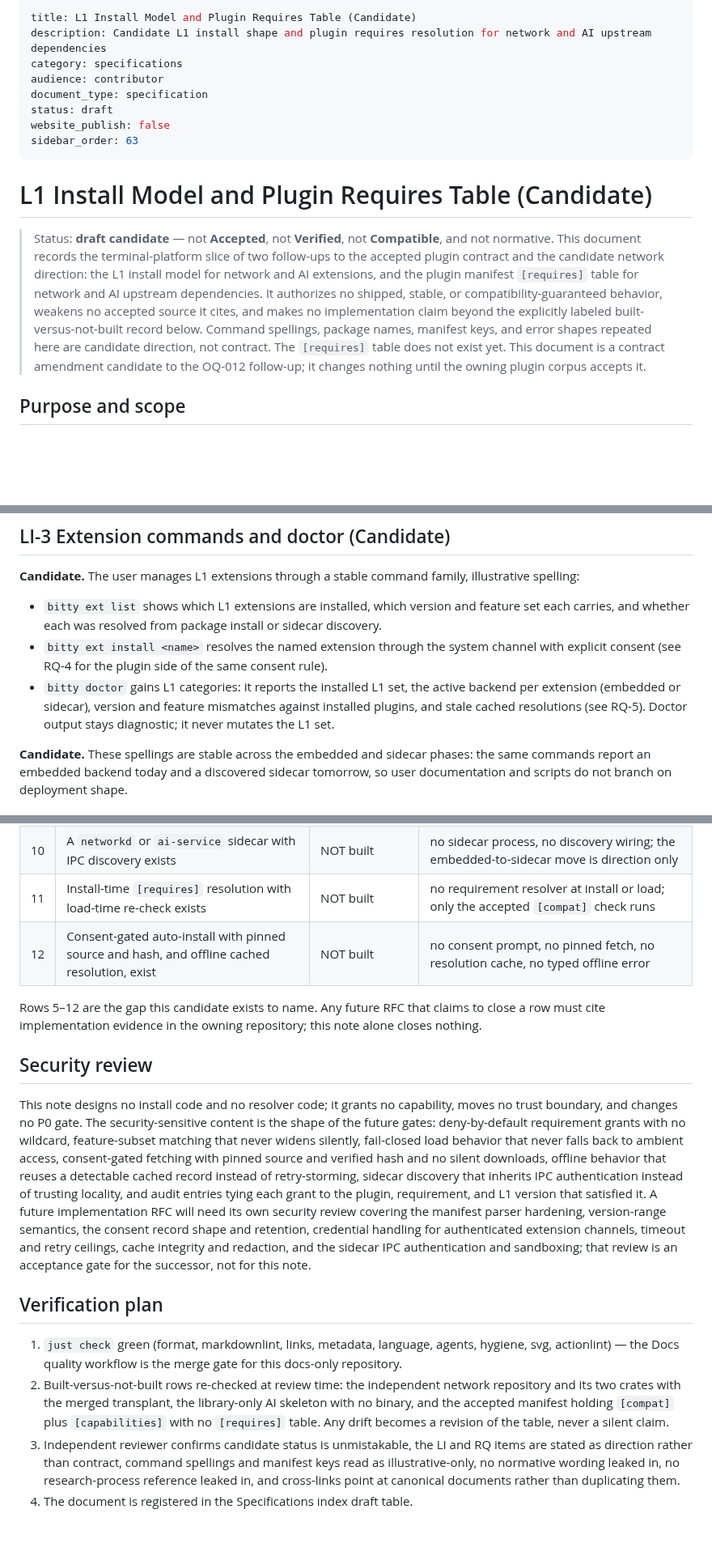
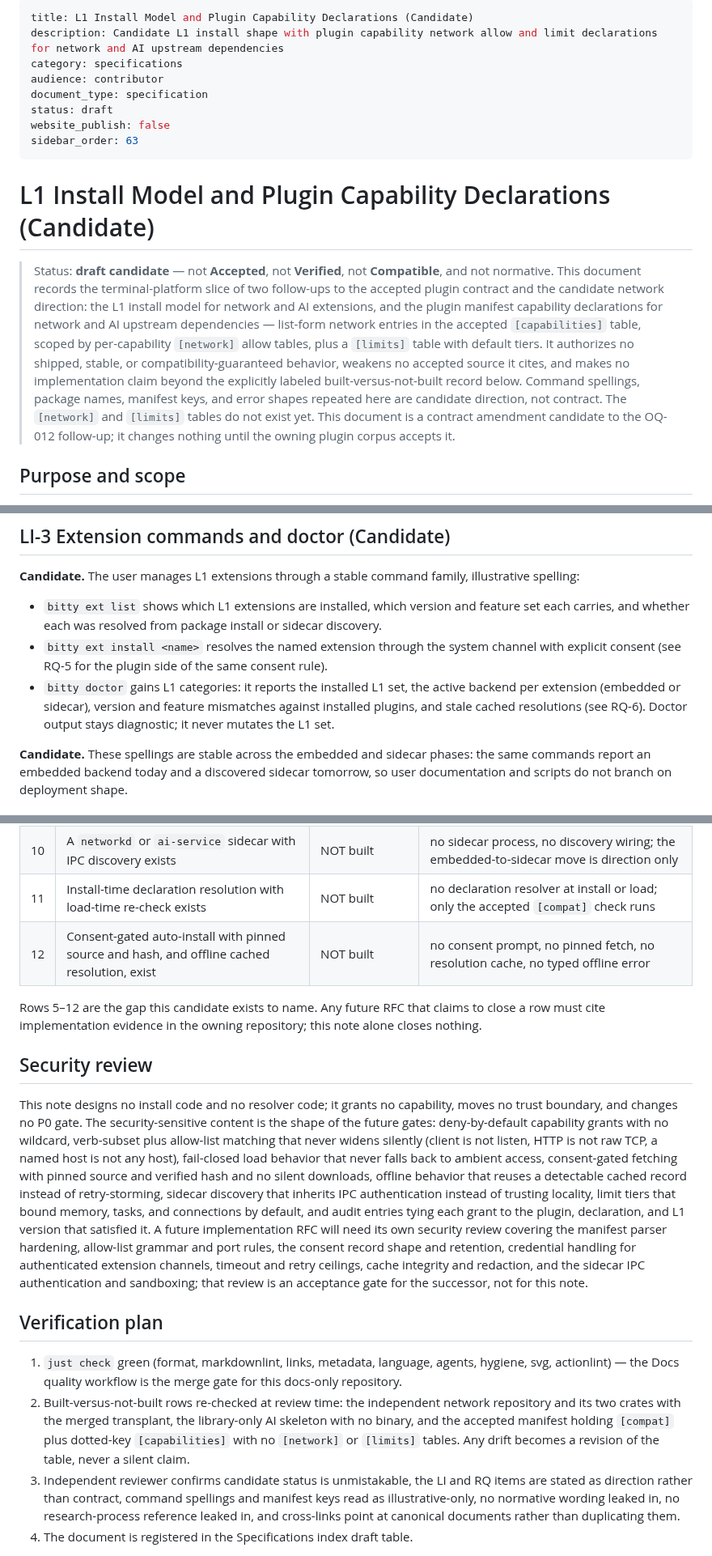
Before and after one commit to bitty-terminal/bitty-terminal-docs, a Markdown page: specifications/l1-install-capabilities-candidate.md, 3 parts joined by grey strips. Shown at 81% size. Rendered like a GitHub page; blank space fills up the shorter version.

```diff
--- a/specifications/l1-install-requires-candidate.md
+++ b/specifications/l1-install-capabilities-candidate.md
@@ -1,6 +1,6 @@
 ---
-title: L1 Install Model and Plugin Requires Table (Candidate)
-description: Candidate L1 install shape and plugin requires resolution for network and AI upstream dependencies
+title: L1 Install Model and Plugin Capability Declarations (Candidate)
+description: Candidate L1 install shape with plugin capability network allow and limit declarations for network and AI upstream dependencies
 category: specifications
 audience: contributor
 document_type: specification
@@ -9,22 +9,25 @@ website_publish: false
 sidebar_order: 63
 ---
 
-# L1 Install Model and Plugin Requires Table (Candidate)
+# L1 Install Model and Plugin Capability Declarations (Candidate)
 
 > Status: **draft candidate** — not **Accepted**, not **Verified**, not
 > **Compatible**, and not normative. This document records the
 > terminal-platform slice of two follow-ups to the accepted plugin
 > contract and the candidate network direction: the L1 install model
-> for network and AI extensions, and the plugin manifest `[requires]`
-> table for network and AI upstream dependencies. It authorizes no
-> shipped, stable, or compatibility-guaranteed behavior, weakens no
-> accepted source it cites, and makes no implementation claim beyond
-> the explicitly labeled built-versus-not-built record below. Command
-> spellings, package names, manifest keys, and error shapes repeated
-> here are candidate direction, not contract. The `[requires]` table
-> does not exist yet. This document is a contract amendment candidate
-> to the OQ-012 follow-up; it changes nothing until the owning plugin
-> corpus accepts it.
+> for network and AI extensions, and the plugin manifest capability
+> declarations for network and AI upstream dependencies — list-form
+> network entries in the accepted `[capabilities]` table, scoped by
+> per-capability `[network]` allow tables, plus a `[limits]` table
+> with default tiers. It authorizes no shipped, stable, or
+> compatibility-guaranteed behavior, weakens no accepted source it
+> cites, and makes no implementation claim beyond the explicitly
+> labeled built-versus-not-built record below. Command spellings,
+> package names, manifest keys, and error shapes repeated here are
+> candidate direction, not contract. The `[network]` and `[limits]`
+> tables do not exist yet. This document is a contract amendment
+> candidate to the OQ-012 follow-up; it changes nothing until the
+> owning plugin corpus accepts it.
 
 ## Purpose and scope
 
@@ -181,12 +195,12 @@ command family, illustrative spelling:
   version and feature set each carries, and whether each was resolved
   from package install or sidecar discovery.
 - `bitty ext install <name>` resolves the named extension through
-  the system channel with explicit consent (see RQ-4 for the plugin
+  the system channel with explicit consent (see RQ-5 for the plugin
   side of the same consent rule).
 - `bitty doctor` gains L1 categories: it reports the installed L1
   set, the active backend per extension (embedded or sidecar),
   version and feature mismatches against installed plugins, and stale
-  cached resolutions (see RQ-5). Doctor output stays diagnostic; it
+  cached resolutions (see RQ-6). Doctor output stays diagnostic; it
   never mutates the L1 set.
 
 **Candidate.** These spellings are stable across the embedded and
@@ -358,7 +407,7 @@ shipped or compatibility-guaranteed behavior.
 | 8   | Stable `ext list` and `ext install` commands exist                                           | NOT built        | no `ext` command family; only the accepted `doctor` diagnostics entry point exists                    |
 | 9   | L1-aware `doctor` categories exist                                                           | NOT built        | accepted `doctor` covers its current diagnostics; no L1 set, backend, or stale-cache categories       |
 | 10  | A `networkd` or `ai-service` sidecar with IPC discovery exists                               | NOT built        | no sidecar process, no discovery wiring; the embedded-to-sidecar move is direction only               |
-| 11  | Install-time `[requires]` resolution with load-time re-check exists                          | NOT built        | no requirement resolver at install or load; only the accepted `[compat]` check runs                   |
+| 11  | Install-time declaration resolution with load-time re-check exists                           | NOT built        | no declaration resolver at install or load; only the accepted `[compat]` check runs                   |
 | 12  | Consent-gated auto-install with pinned source and hash, and offline cached resolution, exist | NOT built        | no consent prompt, no pinned fetch, no resolution cache, no typed offline error                       |
 
 Rows 5–12 are the gap this candidate exists to name. Any future RFC
@@ -370,20 +419,23 @@ owning repository; this note alone closes nothing.
 This note designs no install code and no resolver code; it grants no
 capability, moves no trust boundary, and changes no P0 gate. The
 security-sensitive content is the shape of the future gates:
-deny-by-default requirement grants with no wildcard, feature-subset
-matching that never widens silently, fail-closed load behavior that
-never falls back to ambient access, consent-gated fetching with
-pinned source and verified hash and no silent downloads, offline
-behavior that reuses a detectable cached record instead of
-retry-storming, sidecar discovery that inherits IPC authentication
-instead of trusting locality, and audit entries tying each grant to
-the plugin, requirement, and L1 version that satisfied it. A future
-implementation RFC will need its own security review covering the
-manifest parser hardening, version-range semantics, the consent
-record shape and retention, credential handling for authenticated
-extension channels, timeout and retry ceilings, cache integrity and
-redaction, and the sidecar IPC authentication and sandboxing; that
-review is an acceptance gate for the successor, not for this note.
+deny-by-default capability grants with no wildcard, verb-subset plus
+allow-list matching that never widens silently (client is not
+listen, HTTP is not raw TCP, a named host is not any host),
+fail-closed load behavior that never falls back to ambient access,
+consent-gated fetching with pinned source and verified hash and no
+silent downloads, offline behavior that reuses a detectable cached
+record instead of retry-storming, sidecar discovery that inherits
+IPC authentication instead of trusting locality, limit tiers that
+bound memory, tasks, and connections by default, and audit entries
+tying each grant to the plugin, declaration, and L1 version that
+satisfied it. A future implementation RFC will need its own security
+review covering the manifest parser hardening, allow-list grammar
+and port rules, the consent record shape and retention, credential
+handling for authenticated extension channels, timeout and retry
+ceilings, cache integrity and redaction, and the sidecar IPC
+authentication and sandboxing; that review is an acceptance gate for
+the successor, not for this note.
 
 ## Verification plan
 
@@ -393,9 +445,9 @@ review is an acceptance gate for the successor, not for this note.
 2. Built-versus-not-built rows re-checked at review time: the
    independent network repository and its two crates with the merged
    transplant, the library-only AI skeleton with no binary, and the
-   accepted manifest holding `[compat]` plus `[capabilities]` with
-   no `[requires]` table. Any drift becomes a revision of the
-   table, never a silent claim.
+   accepted manifest holding `[compat]` plus dotted-key
+   `[capabilities]` with no `[network]` or `[limits]` tables. Any
+   drift becomes a revision of the table, never a silent claim.
 3. Independent reviewer confirms candidate status is unmistakable,
    the LI and RQ items are stated as direction rather than contract,
    command spellings and manifest keys read as illustrative-only, no
```
Also changed, not shown: other parts of specifications/l1-install-capabilities-candidate.md (+187 -130 lines), specifications/README.md (+48 -48 lines).
